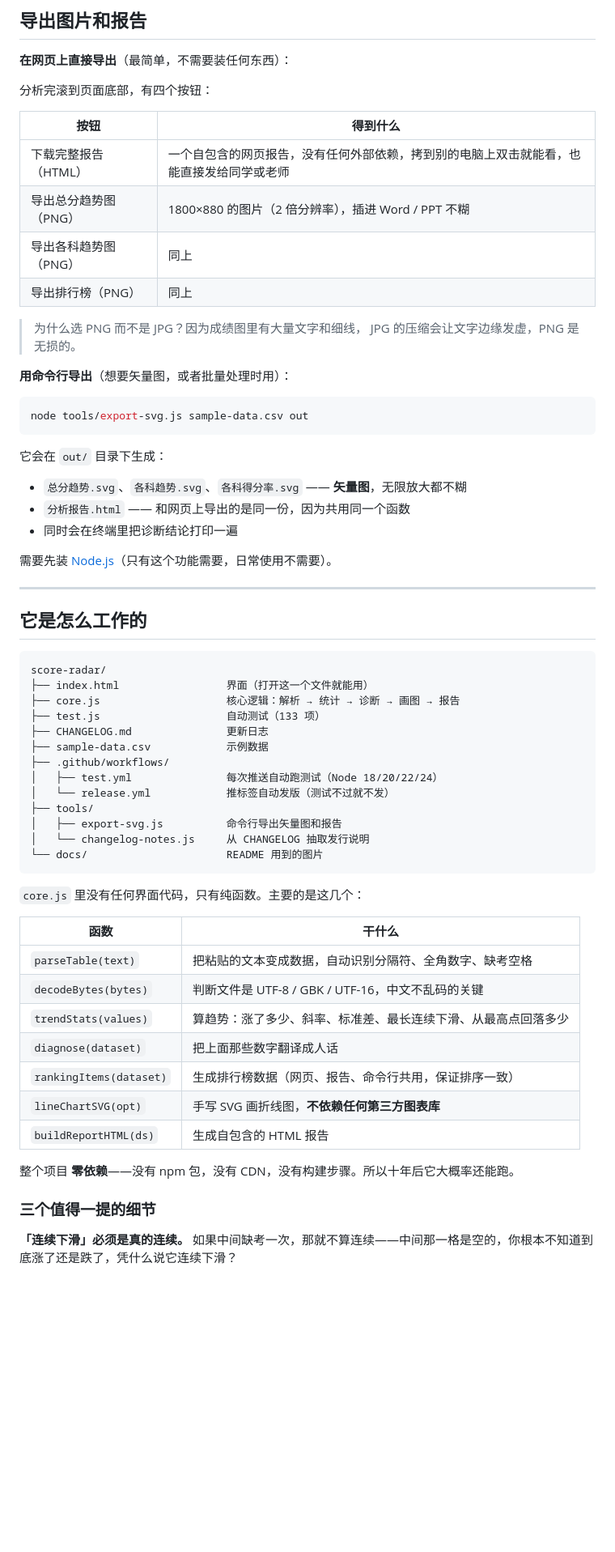
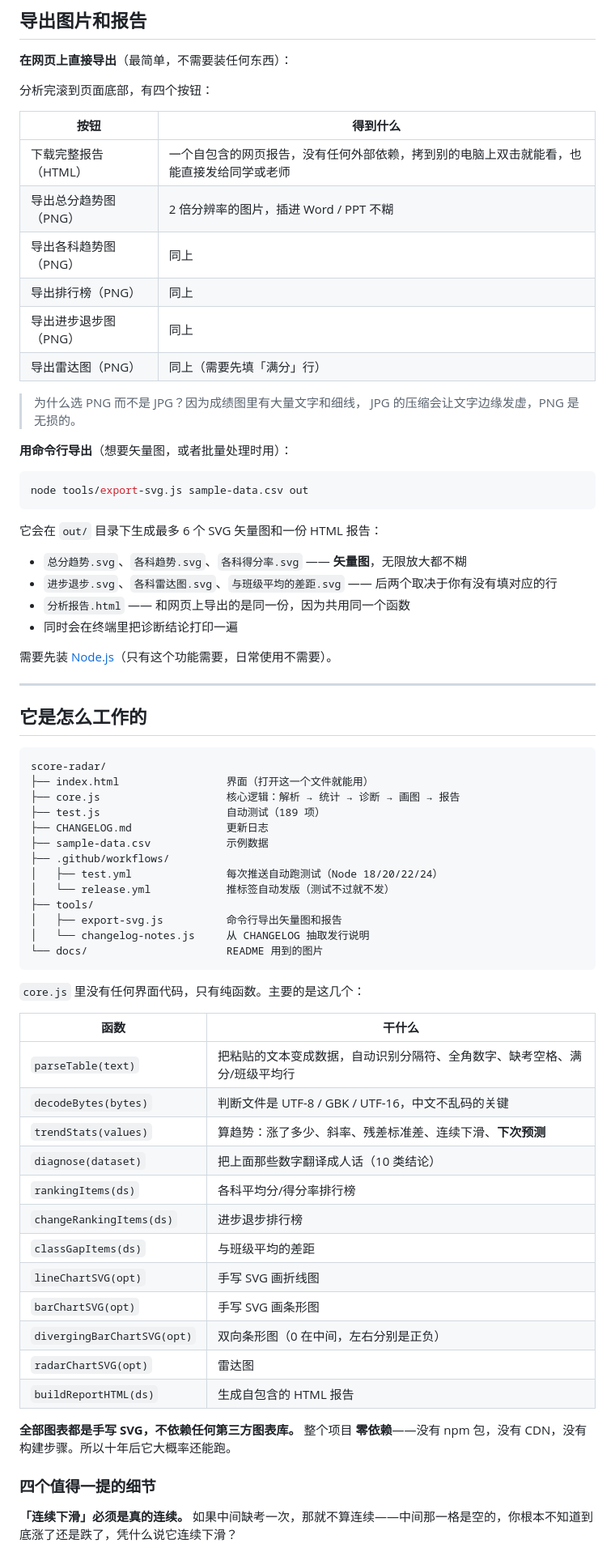
Before and after one commit to ATYC1314/score-radar, a Markdown page: README.md, the part around one of its changes. Shown at 81% size. Rendered like a GitHub page; blank space fills up the shorter version.

````diff
--- a/README.md
+++ b/README.md
@@ -128,9 +156,11 @@
 | 按钮 | 得到什么 |
 |---|---|
 | 下载完整报告（HTML） | 一个自包含的网页报告，没有任何外部依赖，拷到别的电脑上双击就能看，也能直接发给同学或老师 |
-| 导出总分趋势图（PNG） | 1800×880 的图片（2 倍分辨率），插进 Word / PPT 不糊 |
+| 导出总分趋势图（PNG） | 2 倍分辨率的图片，插进 Word / PPT 不糊 |
 | 导出各科趋势图（PNG） | 同上 |
 | 导出排行榜（PNG） | 同上 |
+| 导出进步退步图（PNG） | 同上 |
+| 导出雷达图（PNG） | 同上（需要先填「满分」行） |
 
 > 为什么选 PNG 而不是 JPG？因为成绩图里有大量文字和细线，
 > JPG 的压缩会让文字边缘发虚，PNG 是无损的。
@@ -141,9 +171,10 @@
 node tools/export-svg.js sample-data.csv out
 ```
 
-它会在 `out/` 目录下生成：
+它会在 `out/` 目录下生成最多 6 个 SVG 矢量图和一份 HTML 报告：
 
 - `总分趋势.svg`、`各科趋势.svg`、`各科得分率.svg` —— **矢量图**，无限放大都不糊
+- `进步退步.svg`、`各科雷达图.svg`、`与班级平均的差距.svg` —— 后两个取决于你有没有填对应的行
 - `分析报告.html` —— 和网页上导出的是同一份，因为共用同一个函数
 - 同时会在终端里把诊断结论打印一遍
 
@@ -157,7 +188,7 @@ node tools/export-svg.js sample-data.csv out
 score-radar/
 ├── index.html                 界面（打开这一个文件就能用）
 ├── core.js                    核心逻辑：解析 → 统计 → 诊断 → 画图 → 报告
-├── test.js                    自动测试（133 项）
+├── test.js                    自动测试（189 项）
 ├── CHANGELOG.md               更新日志
 ├── sample-data.csv            示例数据
 ├── .github/workflows/
@@ -173,17 +204,23 @@ score-radar/
 
 | 函数 | 干什么 |
 |---|---|
-| `parseTable(text)` | 把粘贴的文本变成数据，自动识别分隔符、全角数字、缺考空格 |
+| `parseTable(text)` | 把粘贴的文本变成数据，自动识别分隔符、全角数字、缺考空格、满分/班级平均行 |
 | `decodeBytes(bytes)` | 判断文件是 UTF-8 / GBK / UTF-16，中文不乱码的关键 |
-| `trendStats(values)` | 算趋势：涨了多少、斜率、标准差、最长连续下滑、从最高点回落多少 |
-| `diagnose(dataset)` | 把上面那些数字翻译成人话 |
-| `rankingItems(dataset)` | 生成排行榜数据（网页、报告、命令行共用，保证排序一致） |
-| `lineChartSVG(opt)` | 手写 SVG 画折线图，**不依赖任何第三方图表库** |
+| `trendStats(values)` | 算趋势：涨了多少、斜率、残差标准差、连续下滑、**下次预测** |
+| `diagnose(dataset)` | 把上面那些数字翻译成人话（10 类结论） |
+| `rankingItems(ds)` | 各科平均分/得分率排行榜 |
+| `changeRankingItems(ds)` | 进步退步排行榜 |
+| `classGapItems(ds)` | 与班级平均的差距 |
+| `lineChartSVG(opt)` | 手写 SVG 画折线图 |
+| `barChartSVG(opt)` | 手写 SVG 画条形图 |
+| `divergingBarChartSVG(opt)` | 双向条形图（0 在中间，左右分别是正负） |
+| `radarChartSVG(opt)` | 雷达图 |
 | `buildReportHTML(ds)` | 生成自包含的 HTML 报告 |
 
+**全部图表都是手写 SVG，不依赖任何第三方图表库。**
 整个项目 **零依赖**——没有 npm 包，没有 CDN，没有构建步骤。所以十年后它大概率还能跑。
 
-### 三个值得一提的细节
+### 四个值得一提的细节
 
 **「连续下滑」必须是真的连续。** 如果中间缺考一次，那就不算连续——中间那一格是空的，你根本不知道到底涨了还是跌了，凭什么说它连续下滑？
 
````
Also changed, not shown: other parts of README.md (+40 -7 lines), CHANGELOG.md (+42 -5 lines), docs/screenshot.png, 8 other files.
